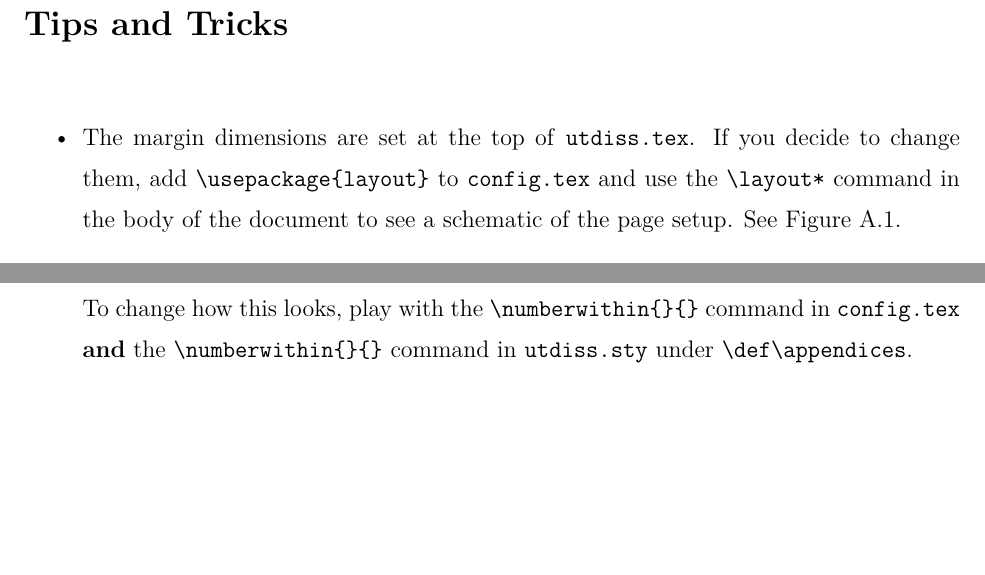
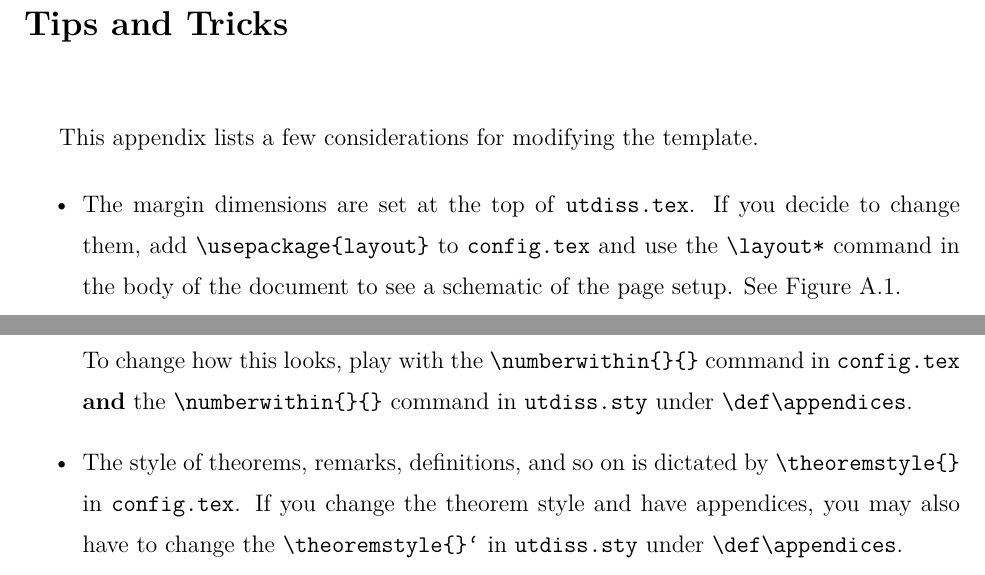
Before and after one commit to shanemcq18/utexas-thesis-template, a LaTeX thesis (template/main.tex, which reads template/appendix-tips.tex, template/utdiss.sty): two parts of page 21 of 26, joined at a grey line, cut so that both start at the same text, the shorter picture padded with empty space. Compiled offline with pdfLaTeX.

Commit message:
Fix Appendix References (#4)
* fix appendix links (except sections)

* tip on appendix changes, cref, etc

```diff
--- a/template/appendix-tips.tex
+++ b/template/appendix-tips.tex
@@ -1,5 +1,7 @@
 \chapter{Tips and Tricks}
 \label{appendix:tips}
+
+This appendix lists a few considerations for modifying the template.
 
 \begin{itemize}
 \item The margin dimensions are set at the top of \texttt{utdiss.tex}. If you decide to change them, add \verb"\usepackage{layout}" to \texttt{config.tex} and use the \verb"\layout*" command in the body of the document to see a schematic of the page setup.
@@ -17,6 +19,9 @@ Use \verb"\Cref{}" if you want to ensure that the first word is capitalized (e.g
     &= \mathbf{F}(\widehat{\mathbf{q}}(t), \mathbf{u}(t)).
 \end{align}
 To change how this looks, play with the \verb"\numberwithin{}{}" command in \texttt{config.tex} \textbf{and} the \verb"\numberwithin{}{}" command in \texttt{utdiss.sty} under \verb"\def\appendices".
+
+\item The style of theorems, remarks, definitions, and so on is dictated by \verb"\theoremstyle{}" in \texttt{config.tex}.
+If you change the theorem style and have appendices, you may also have to change the \verb"\theoremstyle{}`" in \texttt{utdiss.sty} under \verb"\def\appendices".
 \end{itemize}
 
 \newpage
--- a/template/utdiss.sty
+++ b/template/utdiss.sty
@@ -265,12 +265,21 @@
 
     \addcontentsline{toc}{chapter}{Appendices}
 
-    \setcounter{chapter}{0}
     \setcounter{section}{0}
+    \renewcommand{\theappendix}{\Alph{appendix}}
     \def\@chapapp{\appendixname}
     \chap@or@app=2
-    \def\thechapter{\Alph{chapter}}
-    \numberwithin{equation}{chapter}              % Equations (A.1), (A.2), ...
+    \def\thechapter{\Alph{appendix}}              % Appendix A, B, ...
+    \numberwithin{equation}{appendix}             % Equations (A.1), (A.2), ...
+    \numberwithin{figure}{appendix}
+
+    \makeatletter
+    \expandafter\let\csname theorem\endcsname\relax
+    \expandafter\let\csname c@theorem\endcsname\relax
+    \makeatother
+    \theoremstyle{plain}
+    \newtheorem{theorem}{Theorem}[appendix]       % Number by theorems by appdx
+
 }
 
 % Counters --------------------------------------------------------------------
@@ -302,6 +311,8 @@
 
 \newcounter{no@chapters}
 \setcounter{no@chapters}{0}
+\newcounter{appendix}
+\setcounter{appendix}{0}
 
 \newcommand\nochapters{
     \setcounter{no@chapters}{1}
@@ -324,7 +335,11 @@
 }
 
 \def\@chapter[#1]#2{\ifnum \c@secnumdepth >\m@ne
-    \refstepcounter{chapter}
+    \ifnum\chap@or@app=1
+        \refstepcounter{chapter}
+    \fi\ifnum\chap@or@app=2
+        \refstepcounter{appendix}
+    \fi
     \typeout{\@chapapp\space\thechapter.}
     \addcontentsline{toc}{chapter}{\@chapapp\space\thechapter.\hspace*{1em}#1}\else
     \addcontentsline{toc}{chapter}{#1}\fi
```
Also changed, not shown: template/appendix-contributing.tex (+2 -0 lines), template/chapter-examples.tex (+1 -0 lines), template/config.tex (+2 -2 lines).
